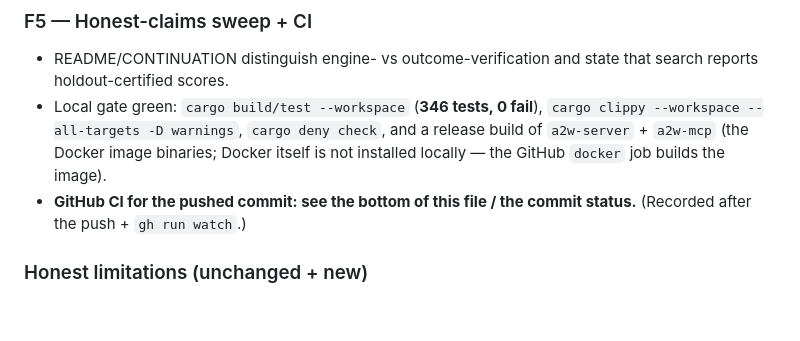
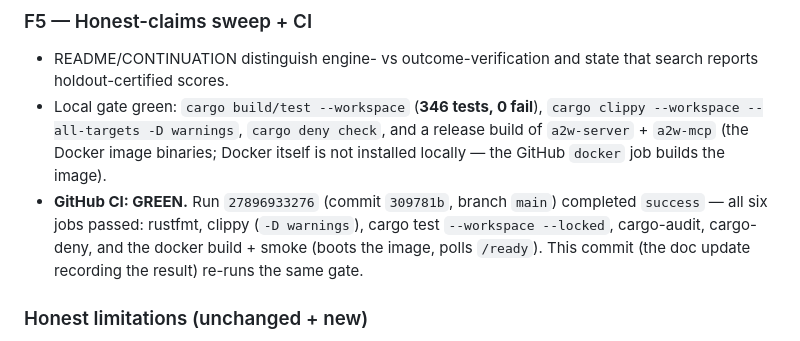
Before and after one commit to gowdaharshith1998-lang/A2W, a Markdown page: CONTINUATION.md, the part around the change. GitHub-like rendering; blank space fills up the shorter version.

Commit message:
docs: record GitHub CI run 27896933276 as green (all 6 jobs)
Commit 309781b passed rustfmt, clippy -D warnings, cargo test
--workspace --locked, cargo-audit, cargo-deny, and docker build+smoke.

Co-Authored-By: Claude Opus 4.8 (1M context) <noreply@anthropic.com>

```diff
--- a/CONTINUATION.md
+++ b/CONTINUATION.md
@@ -59,8 +59,11 @@ holdout catches a fitness gap.
   `cargo clippy --workspace --all-targets -D warnings`, `cargo deny check`, and
   a release build of `a2w-server` + `a2w-mcp` (the Docker image binaries; Docker
   itself is not installed locally — the GitHub `docker` job builds the image).
-- **GitHub CI for the pushed commit: see the bottom of this file / the commit
-  status.** (Recorded after the push + `gh run watch`.)
+- **GitHub CI: GREEN.** Run `27896933276` (commit `309781b`, branch `main`)
+  completed `success` — all six jobs passed: rustfmt, clippy (`-D warnings`),
+  cargo test `--workspace --locked`, cargo-audit, cargo-deny, and the docker
+  build + smoke (boots the image, polls `/ready`). This commit (the doc update
+  recording the result) re-runs the same gate.
 
 ### Honest limitations (unchanged + new)
 - Engine-invariants assert engine guarantees only; outcome correctness still
```
